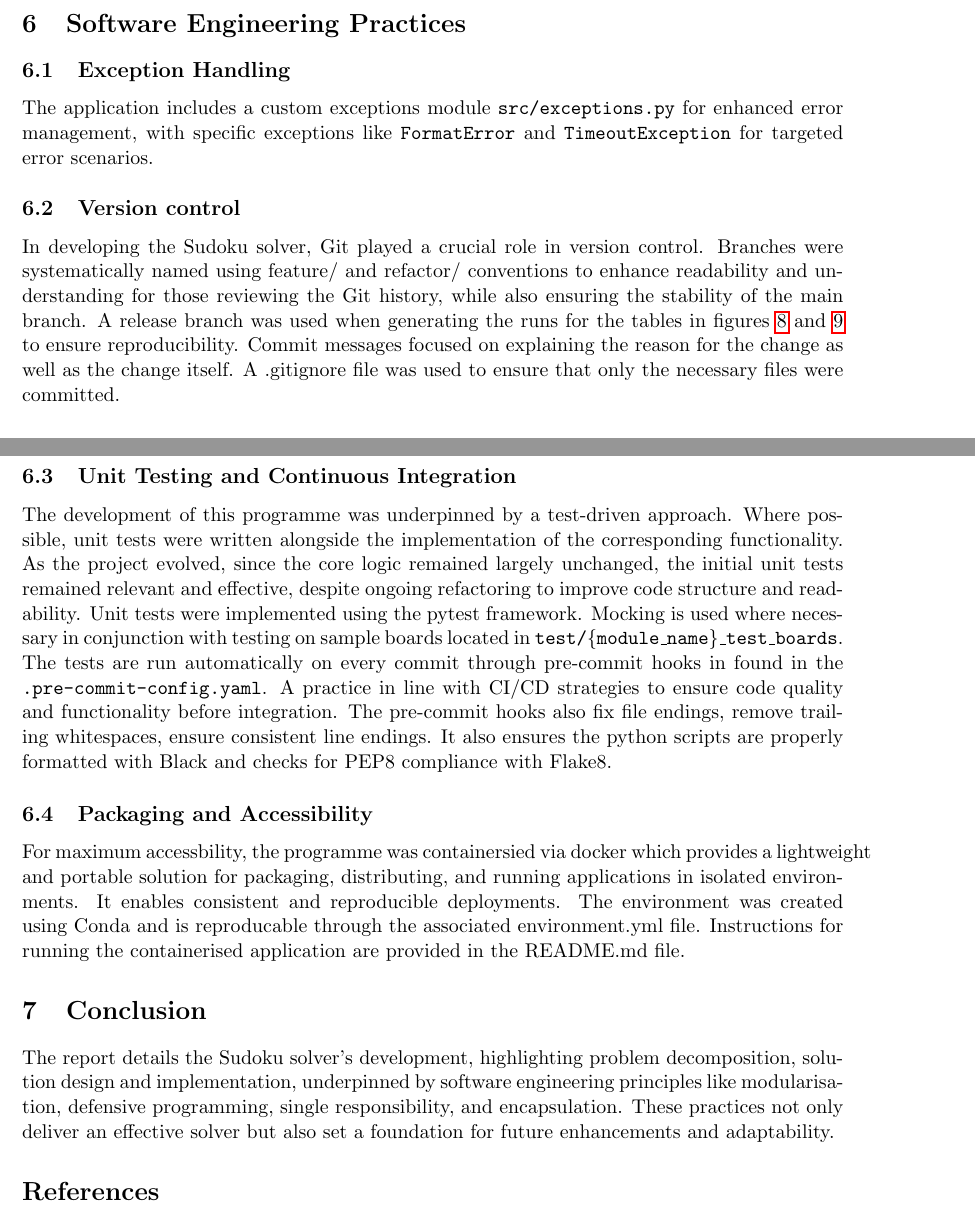
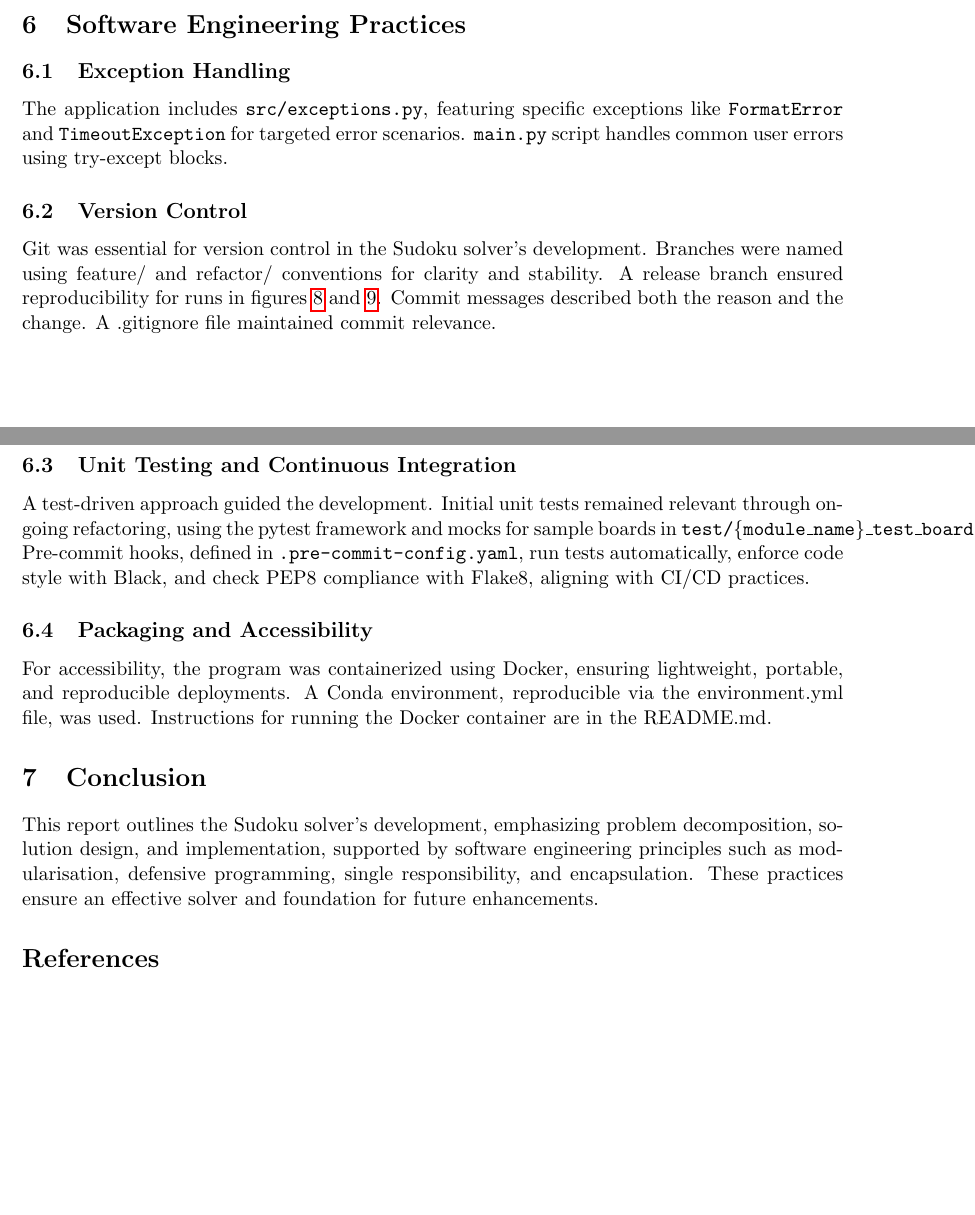
Before and after one commit to VishalJ99/sudoku_solver, a LaTeX document (report/main.tex): two parts of pages 16 and 17 of 17, joined at a grey line, cut so that both start at the same text. Compiled offline with pdfLaTeX.

Commit message:
Added final report pdf to main branch

```diff
--- a/report/main.tex
+++ b/report/main.tex
@@ -387,20 +387,19 @@ These results can be found in the \texttt{solver\_output} directory in the repos
 \section{Software Engineering Practices}
 
 \subsection{Exception Handling}
-The application includes a custom exceptions module \texttt{src/exceptions.py} for enhanced error management, with specific exceptions like \texttt{FormatError} and \texttt{TimeoutException} for targeted error scenarios.
+The application includes \texttt{src/exceptions.py}, featuring specific exceptions like \texttt{FormatError} and \texttt{TimeoutException} for targeted error scenarios. \texttt{main.py} script handles common user errors using try-except blocks.
 
-\subsection{Version control}
-In developing the Sudoku solver, Git played a crucial role in version control. Branches were systematically named using feature/ and refactor/ conventions to enhance readability and understanding for those reviewing the Git history, while also ensuring the stability of the main branch. A release branch was used when generating the runs for the tables in figures \ref{fig:kaggle-million} and \ref{fig:hard-100} to ensure reproducibility. Commit messages focused on explaining the reason for the change as well as the change itself. A .gitignore file was used to ensure that only the necessary files were committed.
+\subsection{Version Control}
+Git was essential for version control in the Sudoku solver's development. Branches were named using feature/ and refactor/ conventions for clarity and stability. A release branch ensured reproducibility for runs in figures \ref{fig:kaggle-million} and \ref{fig:hard-100}. Commit messages described both the reason and the change. A .gitignore file maintained commit relevance.
 
 \subsection{Unit Testing and Continuous Integration}
-The development of this programme was underpinned by a test-driven approach. Where possible, unit tests were written alongside the implementation of the corresponding functionality. As the project evolved, since the core logic remained largely unchanged, the initial unit tests remained relevant and effective, despite ongoing refactoring to improve code structure and readability. Unit tests were implemented using the pytest framework. Mocking is used where necessary in conjunction with testing on sample boards located in \texttt{test/\{module\_name\}\_test\_boards}.
-The tests are run automatically on every commit through pre-commit hooks in found in the \texttt{.pre-commit-config.yaml}. A practice in line with CI/CD strategies to ensure code quality and functionality before integration. The pre-commit hooks also fix file endings, remove trailing whitespaces, ensure consistent line endings. It also ensures the python scripts are properly formatted with Black and checks for PEP8 compliance with Flake8.
+A test-driven approach guided the development. Initial unit tests remained relevant through ongoing refactoring, using the pytest framework and mocks for sample boards in \texttt{test/\{module\_name\}\_test\_boards}. Pre-commit hooks, defined in \texttt{.pre-commit-config.yaml}, run tests automatically, enforce code style with Black, and check PEP8 compliance with Flake8, aligning with CI/CD practices.
 
 \subsection{Packaging and Accessibility}
-For maximum accessbility, the programme was containersied via docker which provides a lightweight and portable solution for packaging, distributing, and running applications in isolated environments. It enables consistent and reproducible deployments. The environment was created using Conda and is reproducable through the associated environment.yml file. Instructions for running the containerised application are provided in the README.md file.
+For accessibility, the program was containerized using Docker, ensuring lightweight, portable, and reproducible deployments. A Conda environment, reproducible via the environment.yml file, was used. Instructions for running the Docker container are in the README.md.
 
 \section{Conclusion}
-The report details the Sudoku solver's development, highlighting problem decomposition, solution design and implementation, underpinned by software engineering principles like modularisation, defensive programming, single responsibility, and encapsulation. These practices not only deliver an effective solver but also set a foundation for future enhancements and adaptability.
+This report outlines the Sudoku solver's development, emphasizing problem decomposition, solution design, and implementation, supported by software engineering principles such as modularisation, defensive programming, single responsibility, and encapsulation. These practices ensure an effective solver and foundation for future enhancements.
 
 \bibliographystyle{plain}
 \bibliography{mybibfile}
```
Also changed, not shown: report/main.pdf (added).
